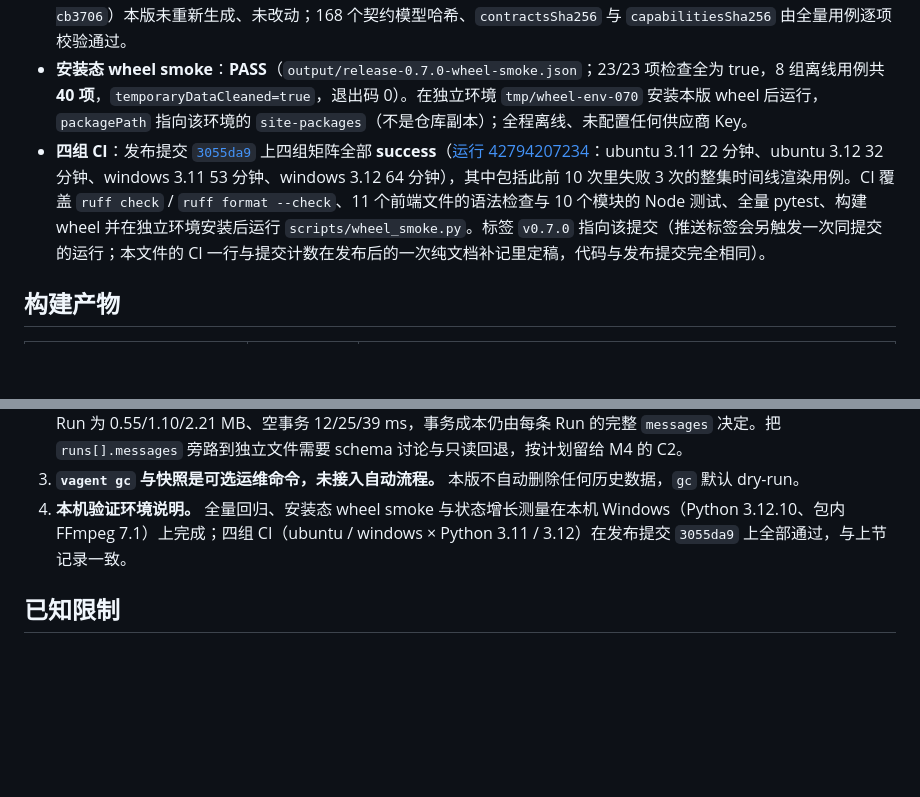
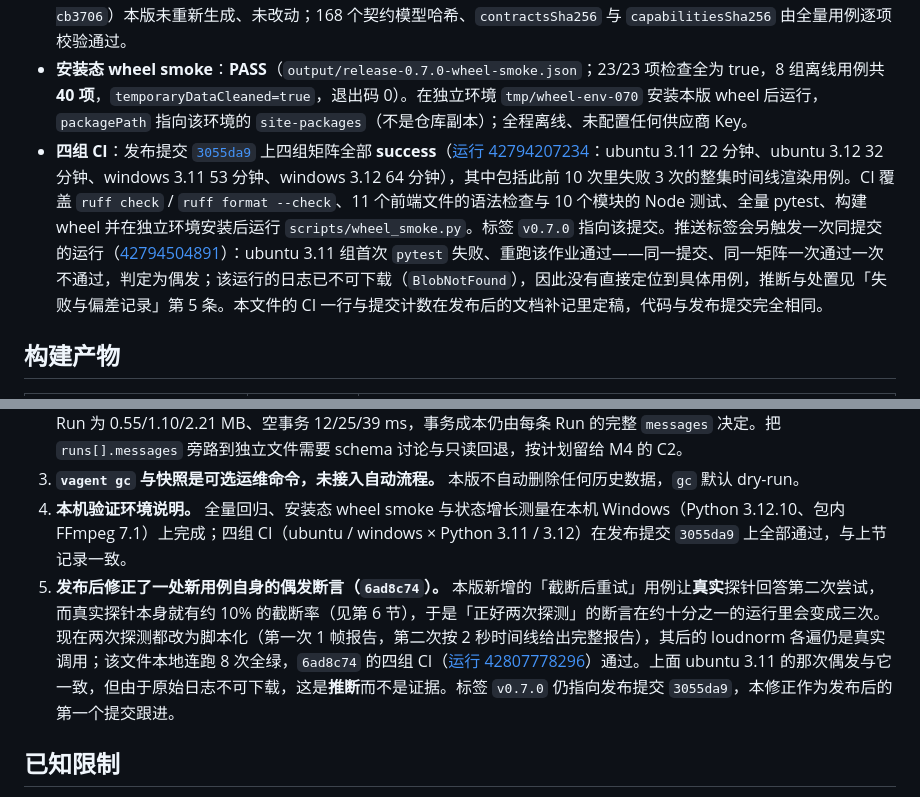
Before and after one commit to shifang37/vAgent, a Markdown page: docs/RELEASE_0.7.0.md, 2 parts joined by grey strips. Drawn GitHub-style; blank space fills up the shorter version.

Commit message:
docs: record the v0.7.0 follow-up fix and the tag-run rerun
- RELEASE_0.7.0: the tag-push run 42794504891 failed once on ubuntu/3.11 and
  passed when that job was rerun; the note says the logs are unavailable, so the
  match to the new case is an inference.
- Item 5 records that the retry case let the real probe answer the second
  attempt, the deterministic rewrite in 6ad8c74 and its green four-matrix run
  42807778296. The tag stays on the release commit 3055da9.

```diff
--- a/docs/RELEASE_0.7.0.md
+++ b/docs/RELEASE_0.7.0.md
@@ -73,7 +73,7 @@ README 的版本、验证数字与状态表更新到 v0.7.0，并新增 Harness
 - **状态增长测量**（`scripts/measure_state.py`）：10/20/40 Run 为 **551,974 / 1,103,554 / 2,206,714 字节**，空事务中位数 **9.54 / 17.40 / 34.90 ms**，与 M3 记录的 0.55/1.10/2.21 MB、12/25/39 ms 同量级（机器负载不同）。
 - **基线保护**：`docs/M9_E0_BASELINE.json`（SHA-256 `afd1b38f…59b694b`）与 `docs/M8_E0_BASELINE.json`（`f3dc91c1…cb3706`）本版未重新生成、未改动；168 个契约模型哈希、`contractsSha256` 与 `capabilitiesSha256` 由全量用例逐项校验通过。
 - **安装态 wheel smoke**：**PASS**（`output/release-0.7.0-wheel-smoke.json`；23/23 项检查全为 true，8 组离线用例共 **40 项**，`temporaryDataCleaned=true`，退出码 0）。在独立环境 `tmp/wheel-env-070` 安装本版 wheel 后运行，`packagePath` 指向该环境的 `site-packages`（不是仓库副本）；全程离线、未配置任何供应商 Key。
-- **四组 CI**：发布提交 [`3055da9`](https://github.com/shifang37/vAgent/commit/3055da9c5cae4c1c4023a3e66bc5fa1d95379e0b) 上四组矩阵全部 **success**（[运行 42794207234](https://github.com/shifang37/vAgent/actions/runs/42794207234)：ubuntu 3.11 22 分钟、ubuntu 3.12 32 分钟、windows 3.11 53 分钟、windows 3.12 64 分钟），其中包括此前 10 次里失败 3 次的整集时间线渲染用例。CI 覆盖 `ruff check` / `ruff format --check`、11 个前端文件的语法检查与 10 个模块的 Node 测试、全量 pytest、构建 wheel 并在独立环境安装后运行 `scripts/wheel_smoke.py`。标签 `v0.7.0` 指向该提交（推送标签会另触发一次同提交的运行；本文件的 CI 一行与提交计数在发布后的一次纯文档补记里定稿，代码与发布提交完全相同）。
+- **四组 CI**：发布提交 [`3055da9`](https://github.com/shifang37/vAgent/commit/3055da9c5cae4c1c4023a3e66bc5fa1d95379e0b) 上四组矩阵全部 **success**（[运行 42794207234](https://github.com/shifang37/vAgent/actions/runs/42794207234)：ubuntu 3.11 22 分钟、ubuntu 3.12 32 分钟、windows 3.11 53 分钟、windows 3.12 64 分钟），其中包括此前 10 次里失败 3 次的整集时间线渲染用例。CI 覆盖 `ruff check` / `ruff format --check`、11 个前端文件的语法检查与 10 个模块的 Node 测试、全量 pytest、构建 wheel 并在独立环境安装后运行 `scripts/wheel_smoke.py`。标签 `v0.7.0` 指向该提交。推送标签会另触发一次同提交的运行（[42794504891](https://github.com/shifang37/vAgent/actions/runs/42794504891)）：ubuntu 3.11 组首次 `pytest` 失败、重跑该作业通过——同一提交、同一矩阵一次通过一次不通过，判定为偶发；该运行的日志已不可下载（`BlobNotFound`），因此没有直接定位到具体用例，推断与处置见「失败与偏差记录」第 5 条。本文件的 CI 一行与提交计数在发布后的文档补记里定稿，代码与发布提交完全相同。
 
 ## 构建产物
 
@@ -112,6 +112,7 @@ $env:VAGENT_HOME = Join-Path $PWD '.vagent'
 2. **M3 的性能门禁未达成，如实记录。** 规划 §8.5 要求空事务耗时降到 2.77 MB 场景的 50% 以下；本版实测 10/20/40 Run 为 0.55/1.10/2.21 MB、空事务 12/25/39 ms，事务成本仍由每条 Run 的完整 `messages` 决定。把 `runs[].messages` 旁路到独立文件需要 schema 讨论与只读回退，按计划留给 M4 的 C2。
 3. **`vagent gc` 与快照是可选运维命令，未接入自动流程。** 本版不自动删除任何历史数据，`gc` 默认 dry-run。
 4. **本机验证环境说明。** 全量回归、安装态 wheel smoke 与状态增长测量在本机 Windows（Python 3.12.10、包内 FFmpeg 7.1）上完成；四组 CI（ubuntu / windows × Python 3.11 / 3.12）在发布提交 `3055da9` 上全部通过，与上节记录一致。
+5. **发布后修正了一处新用例自身的偶发断言（`6ad8c74`）。** 本版新增的「截断后重试」用例让**真实**探针回答第二次尝试，而真实探针本身就有约 10% 的截断率（见第 6 节），于是「正好两次探测」的断言在约十分之一的运行里会变成三次。现在两次探测都改为脚本化（第一次 1 帧报告，第二次按 2 秒时间线给出完整报告），其后的 loudnorm 各遍仍是真实调用；该文件本地连跑 8 次全绿，`6ad8c74` 的四组 CI（[运行 42807778296](https://github.com/shifang37/vAgent/actions/runs/42807778296)）通过。上面 ubuntu 3.11 的那次偶发与它一致，但由于原始日志不可下载，这是**推断**而不是证据。标签 `v0.7.0` 仍指向发布提交 `3055da9`，本修正作为发布后的第一个提交跟进。
 
 ## 已知限制
 
```
